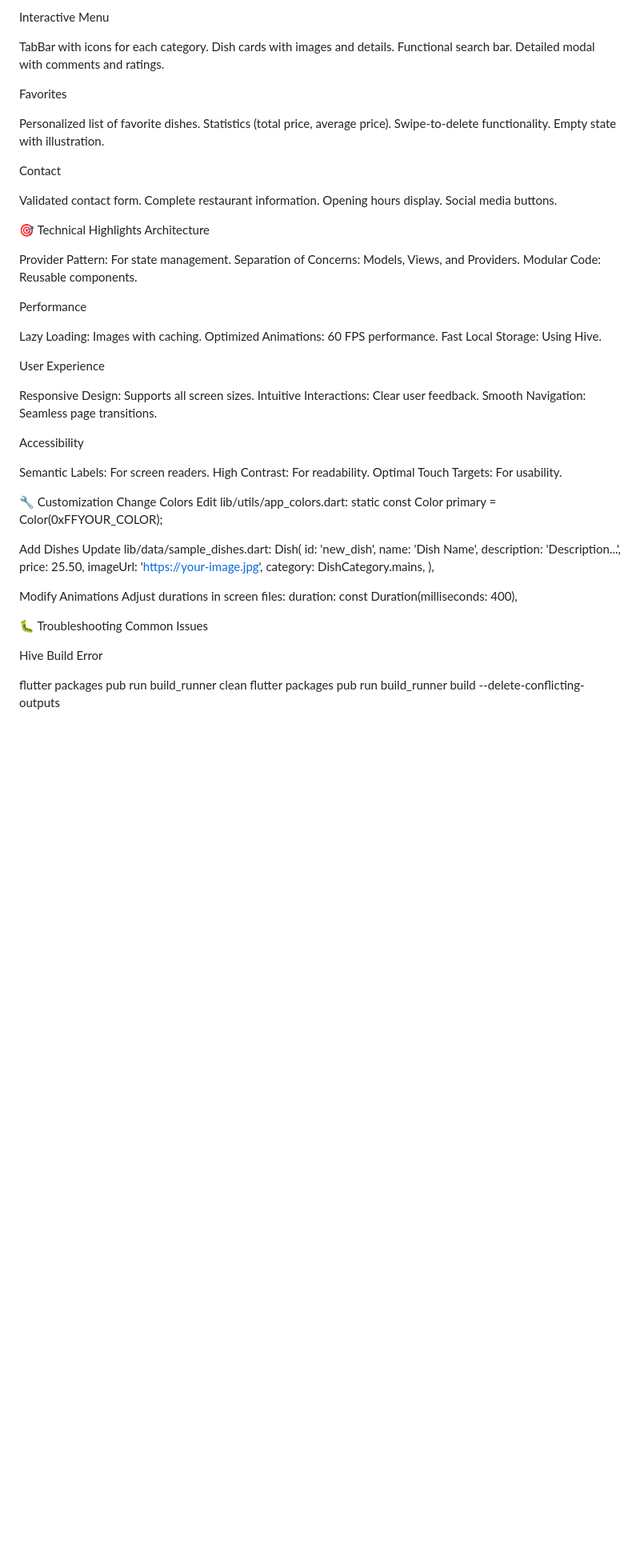
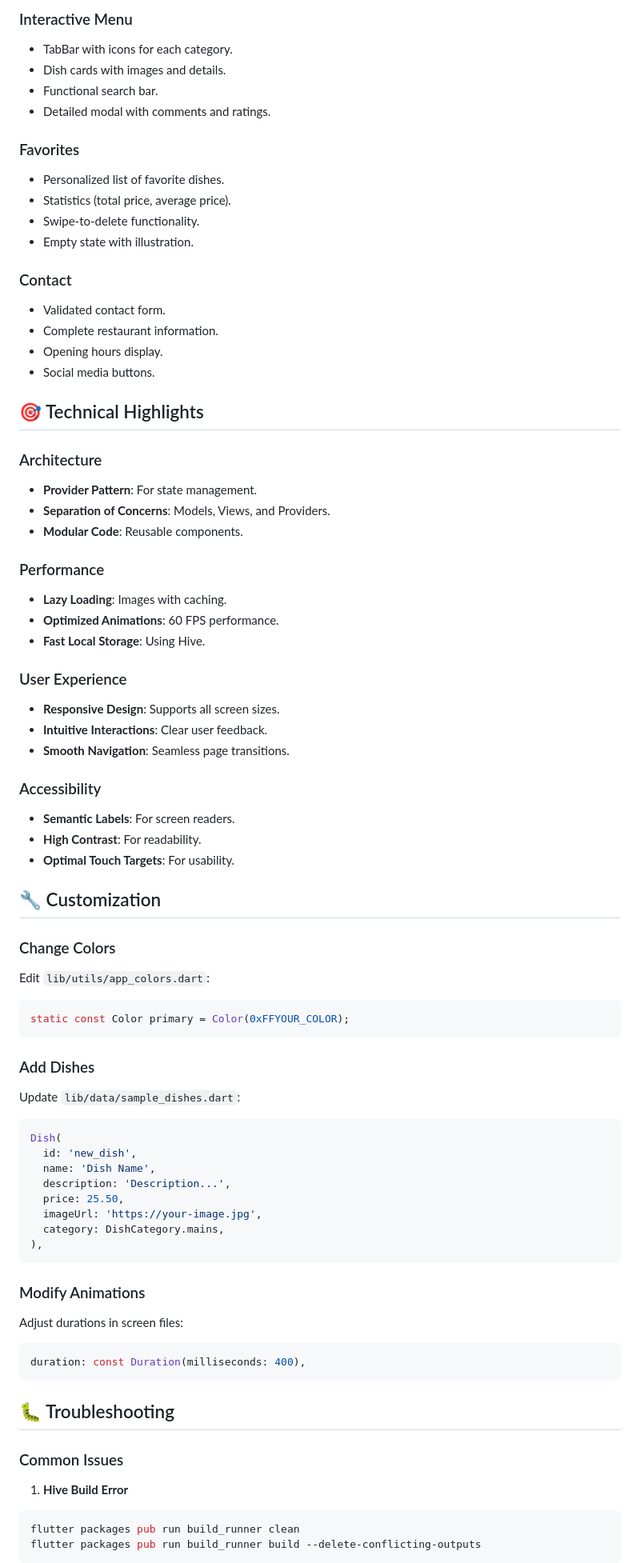
Before and after one commit to ADAMFUTUR/restaurant_app, a Markdown page: README.md, the part around the change printed below. Shown: that part at 80% size. Rendered like a GitHub page; blank space fills up the shorter version.

````diff
--- a/README.md
+++ b/README.md
@@ -220,57 +219,55 @@ Special offers in a horizontal carousel.
 
-Interactive Menu
+### Interactive Menu
+- TabBar with icons for each category.
+- Dish cards with images and details.
+- Functional search bar.
+- Detailed modal with comments and ratings.
 
-TabBar with icons for each category.
-Dish cards with images and details.
-Functional search bar.
-Detailed modal with comments and ratings.
+### Favorites
+- Personalized list of favorite dishes.
+- Statistics (total price, average price).
+- Swipe-to-delete functionality.
+- Empty state with illustration.
 
-Favorites
+### Contact
+- Validated contact form.
+- Complete restaurant information.
+- Opening hours display.
+- Social media buttons.
 
-Personalized list of favorite dishes.
-Statistics (total price, average price).
-Swipe-to-delete functionality.
-Empty state with illustration.
+## 🎯 Technical Highlights
 
-Contact
+### Architecture
+- **Provider Pattern**: For state management.
+- **Separation of Concerns**: Models, Views, and Providers.
+- **Modular Code**: Reusable components.
 
-Validated contact form.
-Complete restaurant information.
-Opening hours display.
-Social media buttons.
+### Performance
+- **Lazy Loading**: Images with caching.
+- **Optimized Animations**: 60 FPS performance.
+- **Fast Local Storage**: Using Hive.
 
-🎯 Technical Highlights
-Architecture
+### User Experience
+- **Responsive Design**: Supports all screen sizes.
+- **Intuitive Interactions**: Clear user feedback.
+- **Smooth Navigation**: Seamless page transitions.
 
-Provider Pattern: For state management.
-Separation of Concerns: Models, Views, and Providers.
-Modular Code: Reusable components.
+### Accessibility
+- **Semantic Labels**: For screen readers.
+- **High Contrast**: For readability.
+- **Optimal Touch Targets**: For usability.
 
-Performance
+## 🔧 Customization
 
-Lazy Loading: Images with caching.
-Optimized Animations: 60 FPS performance.
-Fast Local Storage: Using Hive.
+### Change Colors
+Edit `lib/utils/app_colors.dart`:
+```dart
+static const Color primary = Color(0xFFYOUR_COLOR);
+```
 
-User Experience
-
-Responsive Design: Supports all screen sizes.
-Intuitive Interactions: Clear user feedback.
-Smooth Navigation: Seamless page transitions.
-
-Accessibility
-
-Semantic Labels: For screen readers.
-High Contrast: For readability.
-Optimal Touch Targets: For usability.
-
-🔧 Customization
-Change Colors
-Edit lib/utils/app_colors.dart:
-static const Color primary = Color(0xFFYOUR_COLOR);
-
-Add Dishes
-Update lib/data/sample_dishes.dart:
+### Add Dishes
+Update `lib/data/sample_dishes.dart`:
+```dart
 Dish(
   id: 'new_dish',
   name: 'Dish Name',
@@ -279,16 +276,21 @@ Dish(
   imageUrl: 'https://your-image.jpg',
   category: DishCategory.mains,
 ),
+```
 
-Modify Animations
+### Modify Animations
 Adjust durations in screen files:
+```dart
 duration: const Duration(milliseconds: 400),
+```
 
-🐛 Troubleshooting
-Common Issues
+## 🐛 Troubleshooting
 
-Hive Build Error
+### Common Issues
 
+1. **Hive Build Error**
+```bash
 flutter packages pub run build_runner clean
 flutter packages pub run build_runner build --delete-conflicting-outputs
+```
 
````
Also changed, not shown: other parts of README.md (+165 -163 lines).
